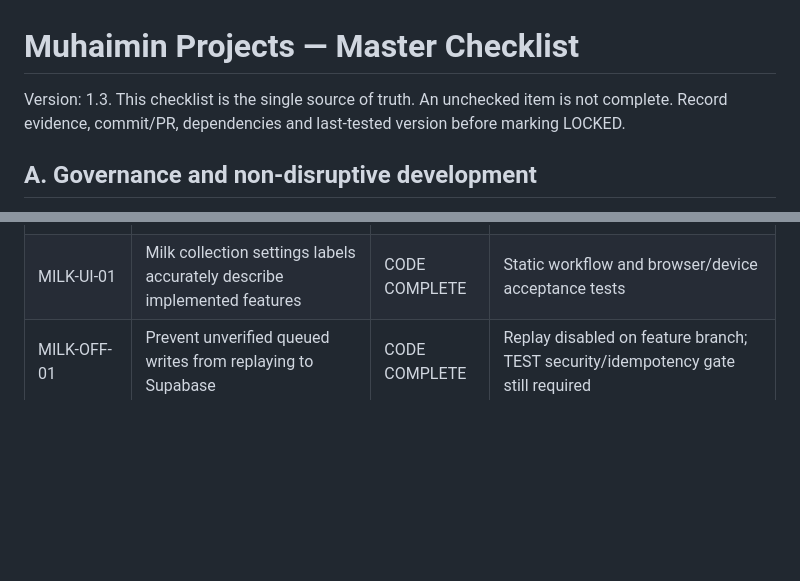
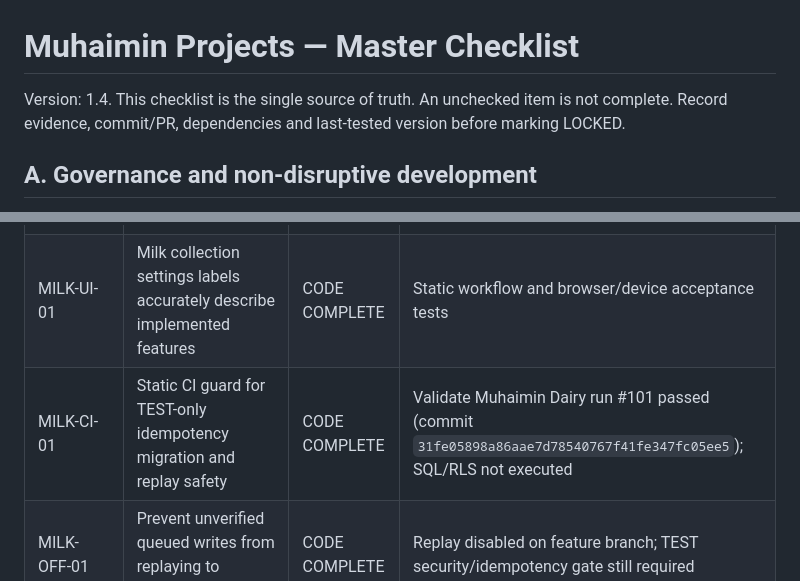
Before and after one commit to jui603295-sudo/muhaimin-dairy, a Markdown page: docs/MASTER_CHECKLIST.md, 2 parts joined by grey strips. Rendered like a GitHub page; blank space fills up the shorter version.

Commit message:
docs: record milk collection CI safety gate

```diff
--- a/docs/MASTER_CHECKLIST.md
+++ b/docs/MASTER_CHECKLIST.md
@@ -1,6 +1,6 @@
 # Muhaimin Projects — Master Checklist
 
-Version: 1.3. This checklist is the single source of truth. An unchecked item is not complete. Record evidence, commit/PR, dependencies and last-tested version before marking LOCKED.
+Version: 1.4. This checklist is the single source of truth. An unchecked item is not complete. Record evidence, commit/PR, dependencies and last-tested version before marking LOCKED.
 
 ## A. Governance and non-disruptive development
 - [ ] GOV-01 Inventory earlier requirements and current implementation.
@@ -100,6 +100,7 @@ Version: 1.3. This checklist is the single source of truth. An unchecked item is
 | OFF-01 | Offline cache/startup | IN PROGRESS | Privacy, quota, role and device tests |
 | OFF-02 | Milk collection queue/sync | IN PROGRESS | Replay intentionally disabled; TEST JWT/RLS, unique index and idempotent replay tests |
 | MILK-UI-01 | Milk collection settings labels accurately describe implemented features | CODE COMPLETE | Static workflow and browser/device acceptance tests |
+| MILK-CI-01 | Static CI guard for TEST-only idempotency migration and replay safety | CODE COMPLETE | Validate Muhaimin Dairy run #101 passed (commit `31fe05898a86aae7d78540767f41fe347fc05ee5`); SQL/RLS not executed |
 | MILK-OFF-01 | Prevent unverified queued writes from replaying to Supabase | CODE COMPLETE | Replay disabled on feature branch; TEST security/idempotency gate still required |
 | MILK-PHOTO-01 | Actual sample photo upload/storage | PLANNED | Choose TEST storage bucket, size/type limits, access policy and retention |
 | MILK-SCALE-01 | Physical scale integration | PLANNED | Identify device/protocol and test hardware; current toggle is configuration only |
```
